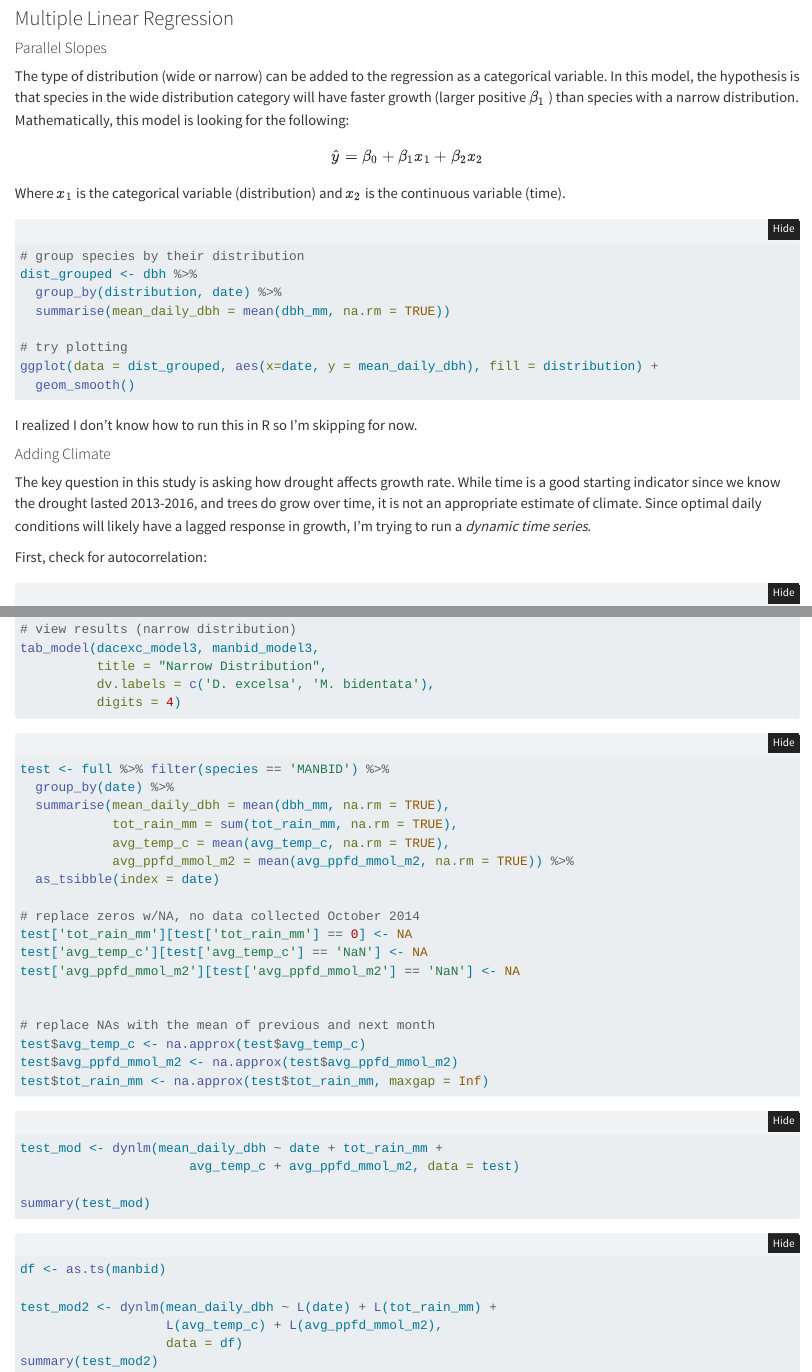
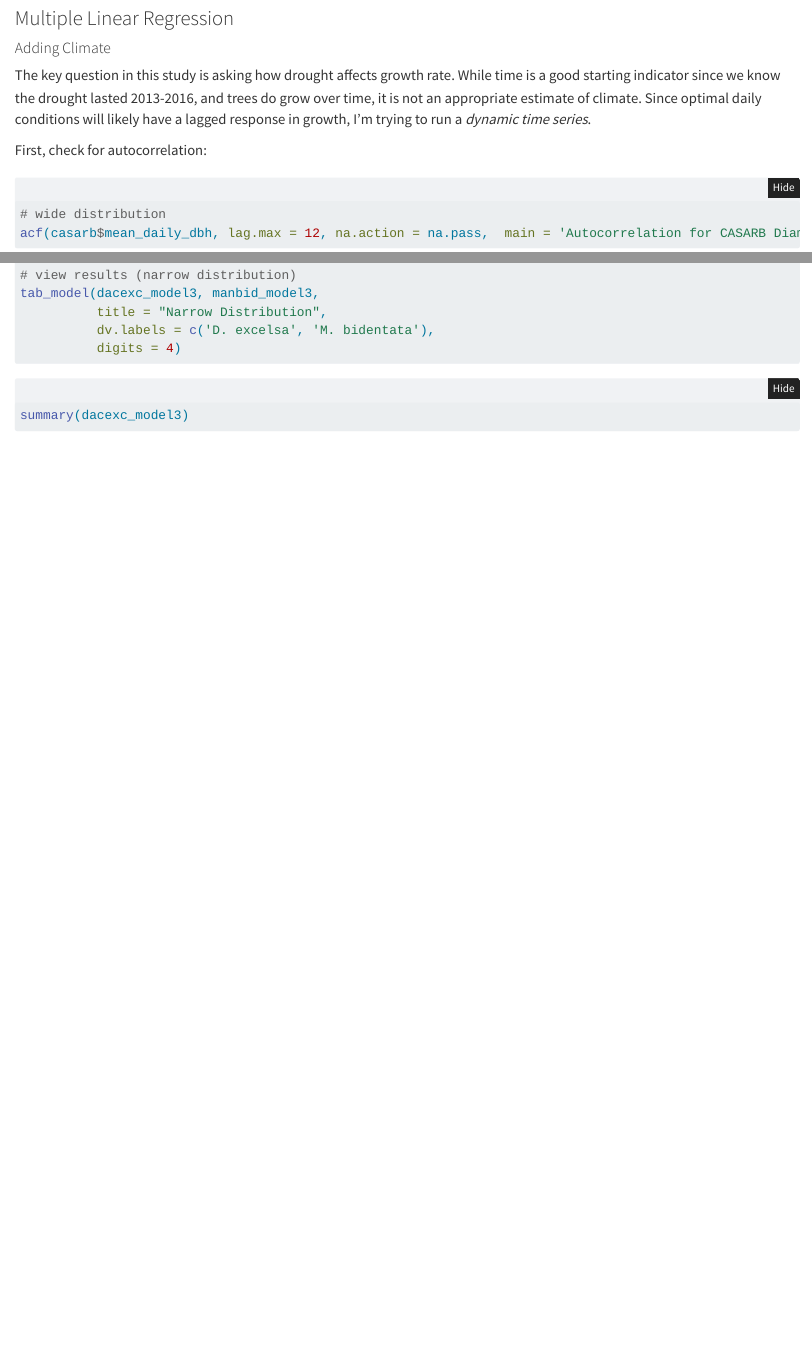
Before and after one commit to briana-barajas/eds222-final-project, a Quarto document (R/tree-blog-draft.qmd): the page in a window 1100 px wide, from 9530 px down before the commit and from 9470 px down after it, so that both start at the same text, and a second part further down, joined at a grey line. Rendered offline with R 4.5, knitr and Pandoc in place of Quarto, with nearby package versions; folded parts are opened; some code elsewhere in the file could not run offline; column names are cleaned by a stand-in for the janitor package.

Commit message:
Updated model

````diff
--- a/R/tree-blog-draft.qmd
+++ b/R/tree-blog-draft.qmd
@@ -328,25 +335,6 @@
 
 ### Multiple Linear Regression
 
-#### Parallel Slopes
-
-The type of distribution (wide or narrow) can be added to the regression as a categorical variable. In this model, the hypothesis is that species in the wide distribution category will have faster growth (larger positive $\beta_1$ ) than species with a narrow distribution. Mathematically, this model is looking for the following: $$ \hat{y} = \beta_0 + \beta_1 x_1 + \beta_2 x_2 $$
-
-Where $x_1$ is the categorical variable (distribution) and $x_2$ is the continuous variable (time).
-
-```{r, eval=FALSE}
-# group species by their distribution
-dist_grouped <- dbh %>%
-  group_by(distribution, date) %>%
-  summarise(mean_daily_dbh = mean(dbh_mm, na.rm = TRUE))
-
-# try plotting
-ggplot(data = dist_grouped, aes(x=date, y = mean_daily_dbh), fill = distribution) +
-  geom_smooth()
-```
-
-I realized I don't know how to run this in R so I'm skipping for now.
-
 #### Adding Climate
 
 The key question in this study is asking how drought affects growth rate. While time is a good starting indicator since we know the drought lasted 2013-2016, and trees do grow over time, it is not an appropriate estimate of climate. Since optimal daily conditions will likely have a lagged response in growth, I'm trying to run a *dynamic time series*.
@@ -419,40 +422,6 @@
           digits = 4)
 ```
 
-
 ```{r, eval=FALSE}
-test <- full %>% filter(species == 'MANBID') %>%
-  group_by(date) %>%
-  summarise(mean_daily_dbh = mean(dbh_mm, na.rm = TRUE),
-            tot_rain_mm = sum(tot_rain_mm, na.rm = TRUE),
-            avg_temp_c = mean(avg_temp_c, na.rm = TRUE),
-            avg_ppfd_mmol_m2 = mean(avg_ppfd_mmol_m2, na.rm = TRUE)) %>%
-  as_tsibble(index = date)
-
-# replace zeros w/NA, no data collected October 2014
-test['tot_rain_mm'][test['tot_rain_mm'] == 0] <- NA
-test['avg_temp_c'][test['avg_temp_c'] == 'NaN'] <- NA
-test['avg_ppfd_mmol_m2'][test['avg_ppfd_mmol_m2'] == 'NaN'] <- NA
-
-
-# replace NAs with the mean of previous and next month
-test$avg_temp_c <- na.approx(test$avg_temp_c)
-test$avg_ppfd_mmol_m2 <- na.approx(test$avg_ppfd_mmol_m2)
-test$tot_rain_mm <- na.approx(test$tot_rain_mm, maxgap = Inf)
+summary(dacexc_model3)
 ```
-
-```{r, eval=FALSE}
-test_mod <- dynlm(mean_daily_dbh ~ date + tot_rain_mm +
-                      avg_temp_c + avg_ppfd_mmol_m2, data = test)
-
-summary(test_mod)
-```
-
-```{r, eval=FALSE}
-df <- as.ts(manbid)
-
-test_mod2 <- dynlm(mean_daily_dbh ~ L(date) + L(tot_rain_mm) +
-                   L(avg_temp_c) + L(avg_ppfd_mmol_m2),
-                   data = df)
-summary(test_mod2)
-```
````
Also changed, not shown: R/tree-blog-draft.qmd (32 more changed lines).
